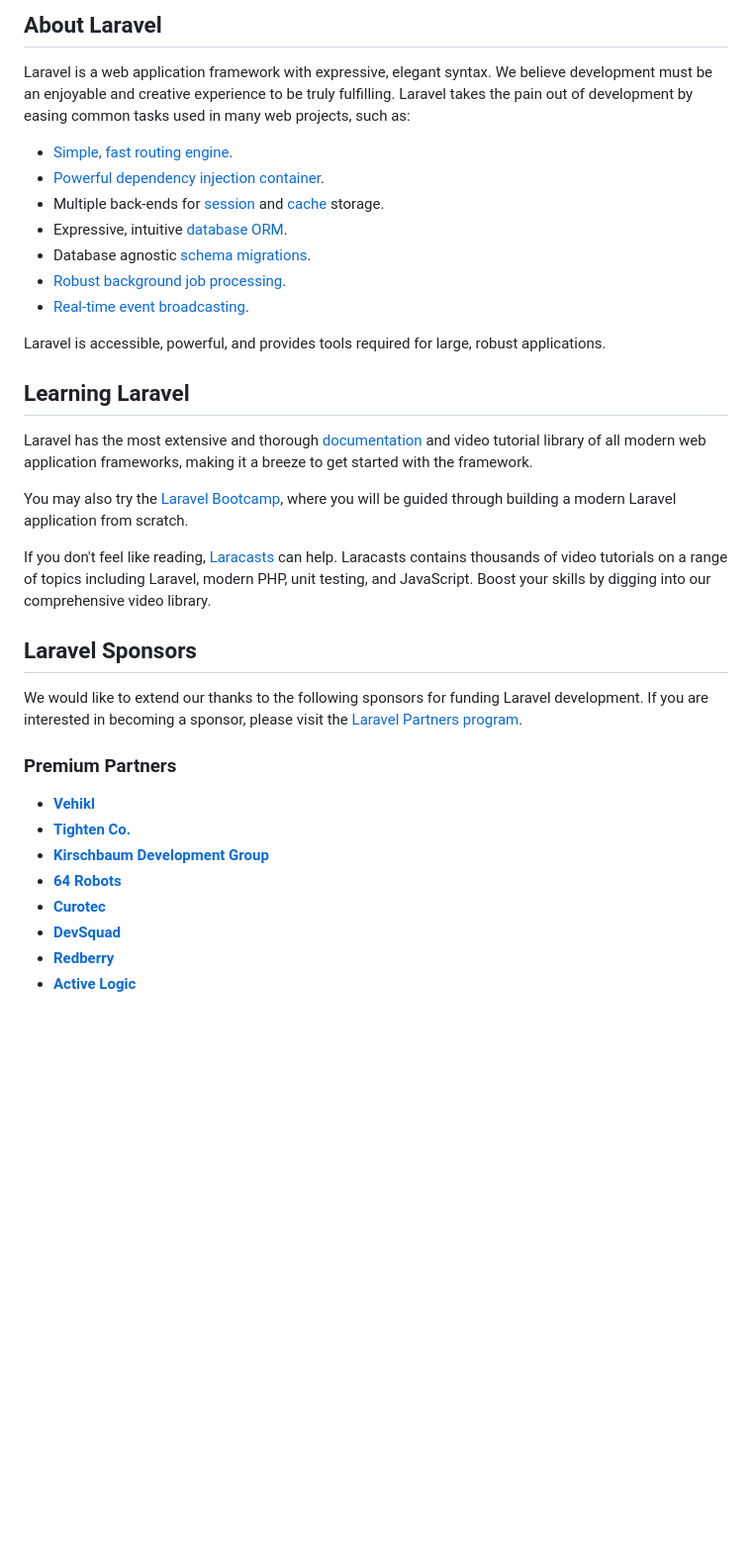
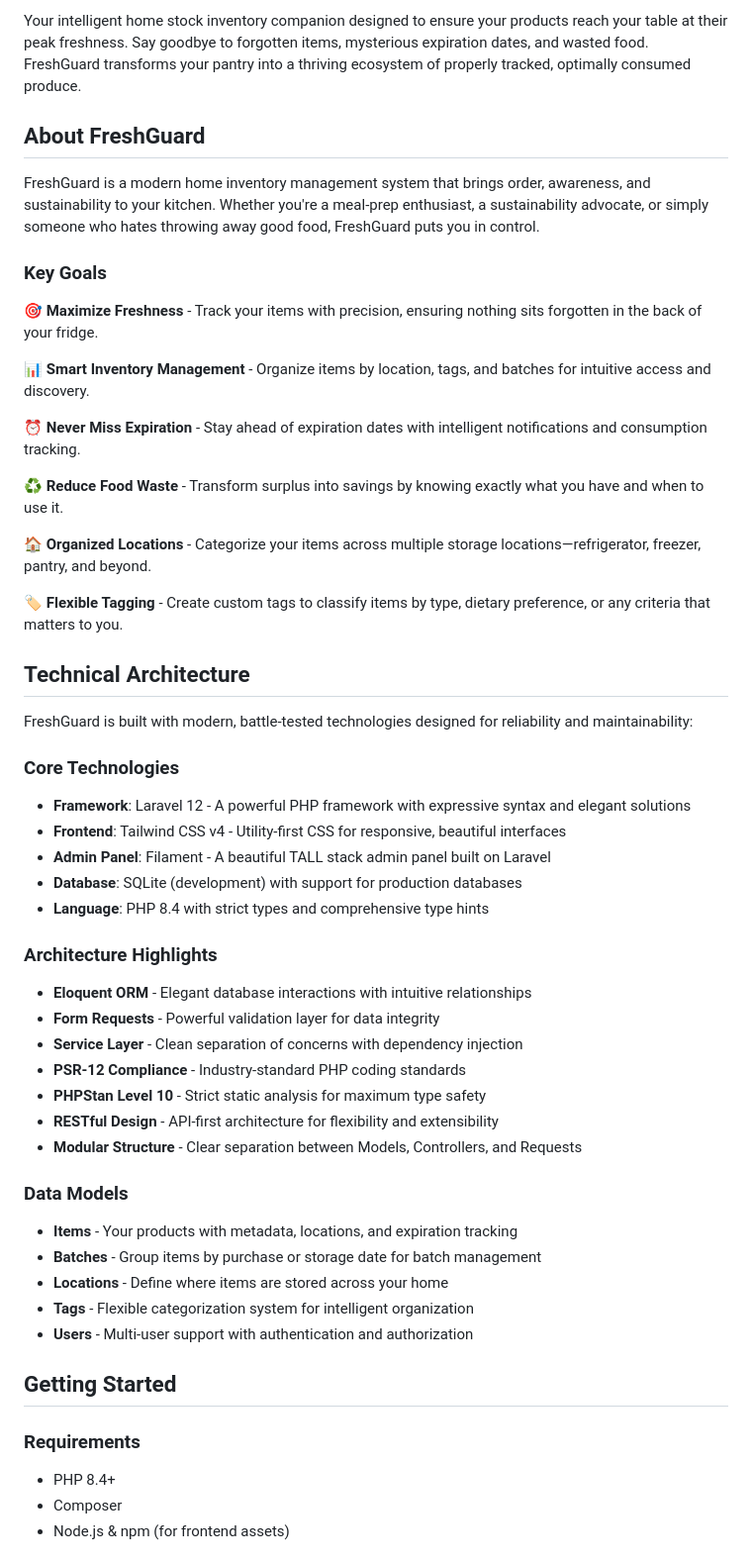
Before and after one commit to marcelorodrigo/freshguard, a Markdown page: README.md, the part around one of its changes. Shown at 99% size. Drawn GitHub-style; blank space fills up the shorter version.

Commit message:
Update README.md to introduce FreshGuard and outline features

```diff
--- a/README.md
+++ b/README.md
@@ -9,37 +4,59 @@
 
-## About Laravel
+Your intelligent home stock inventory companion designed to ensure your products reach your table at their peak freshness. Say goodbye to forgotten items, mysterious expiration dates, and wasted food. FreshGuard transforms your pantry into a thriving ecosystem of properly tracked, optimally consumed produce.
 
-Laravel is a web application framework with expressive, elegant syntax. We believe development must be an enjoyable and creative experience to be truly fulfilling. Laravel takes the pain out of development by easing common tasks used in many web projects, such as:
+## About FreshGuard
 
-- [Simple, fast routing engine](https://laravel.com/docs/routing).
-- [Powerful dependency injection container](https://laravel.com/docs/container).
-- Multiple back-ends for [session](https://laravel.com/docs/session) and [cache](https://laravel.com/docs/cache) storage.
-- Expressive, intuitive [database ORM](https://laravel.com/docs/eloquent).
-- Database agnostic [schema migrations](https://laravel.com/docs/migrations).
-- [Robust background job processing](https://laravel.com/docs/queues).
-- [Real-time event broadcasting](https://laravel.com/docs/broadcasting).
+FreshGuard is a modern home inventory management system that brings order, awareness, and sustainability to your kitchen. Whether you're a meal-prep enthusiast, a sustainability advocate, or simply someone who hates throwing away good food, FreshGuard puts you in control.
 
-Laravel is accessible, powerful, and provides tools required for large, robust applications.
+### Key Goals
 
-## Learning Laravel
+🎯 **Maximize Freshness** - Track your items with precision, ensuring nothing sits forgotten in the back of your fridge.
 
-Laravel has the most extensive and thorough [documentation](https://laravel.com/docs) and video tutorial library of all modern web application frameworks, making it a breeze to get started with the framework.
+📊 **Smart Inventory Management** - Organize items by location, tags, and batches for intuitive access and discovery.
 
-You may also try the [Laravel Bootcamp](https://bootcamp.laravel.com), where you will be guided through building a modern Laravel application from scratch.
+⏰ **Never Miss Expiration** - Stay ahead of expiration dates with intelligent notifications and consumption tracking.
 
-If you don't feel like reading, [Laracasts](https://laracasts.com) can help. Laracasts contains thousands of video tutorials on a range of topics including Laravel, modern PHP, unit testing, and JavaScript. Boost your skills by digging into our comprehensive video library.
+♻️ **Reduce Food Waste** - Transform surplus into savings by knowing exactly what you have and when to use it.
 
-## Laravel Sponsors
+🏠 **Organized Locations** - Categorize your items across multiple storage locations—refrigerator, freezer, pantry, and beyond.
 
-We would like to extend our thanks to the following sponsors for funding Laravel development. If you are interested in becoming a sponsor, please visit the [Laravel Partners program](https://partners.laravel.com).
+🏷️ **Flexible Tagging** - Create custom tags to classify items by type, dietary preference, or any criteria that matters to you.
 
-### Premium Partners
+## Technical Architecture
 
-- **[Vehikl](https://vehikl.com)**
-- **[Tighten Co.](https://tighten.co)**
-- **[Kirschbaum Development Group](https://kirschbaumdevelopment.com)**
-- **[64 Robots](https://64robots.com)**
-- **[Curotec](https://www.curotec.com/services/technologies/laravel)**
-- **[DevSquad](https://devsquad.com/hire-laravel-developers)**
-- **[Redberry](https://redberry.international/laravel-development)**
-- **[Active Logic](https://activelogic.com)**
+FreshGuard is built with modern, battle-tested technologies designed for reliability and maintainability:
+
+### Core Technologies
+
+- **Framework**: Laravel 12 - A powerful PHP framework with expressive syntax and elegant solutions
+- **Frontend**: Tailwind CSS v4 - Utility-first CSS for responsive, beautiful interfaces
+- **Admin Panel**: Filament - A beautiful TALL stack admin panel built on Laravel
+- **Database**: SQLite (development) with support for production databases
+- **Language**: PHP 8.4 with strict types and comprehensive type hints
+
+### Architecture Highlights
+
+- **Eloquent ORM** - Elegant database interactions with intuitive relationships
+- **Form Requests** - Powerful validation layer for data integrity
+- **Service Layer** - Clean separation of concerns with dependency injection
+- **PSR-12 Compliance** - Industry-standard PHP coding standards
+- **PHPStan Level 10** - Strict static analysis for maximum type safety
+- **RESTful Design** - API-first architecture for flexibility and extensibility
+- **Modular Structure** - Clear separation between Models, Controllers, and Requests
+
+### Data Models
+
+- **Items** - Your products with metadata, locations, and expiration tracking
+- **Batches** - Group items by purchase or storage date for batch management
+- **Locations** - Define where items are stored across your home
+- **Tags** - Flexible categorization system for intelligent organization
+- **Users** - Multi-user support with authentication and authorization
+
+## Getting Started
+
+### Requirements
+
+- PHP 8.4+
+- Composer
+- Node.js & npm (for frontend assets)
+
```
Also changed, not shown: other parts of README.md (+39 -17 lines).
